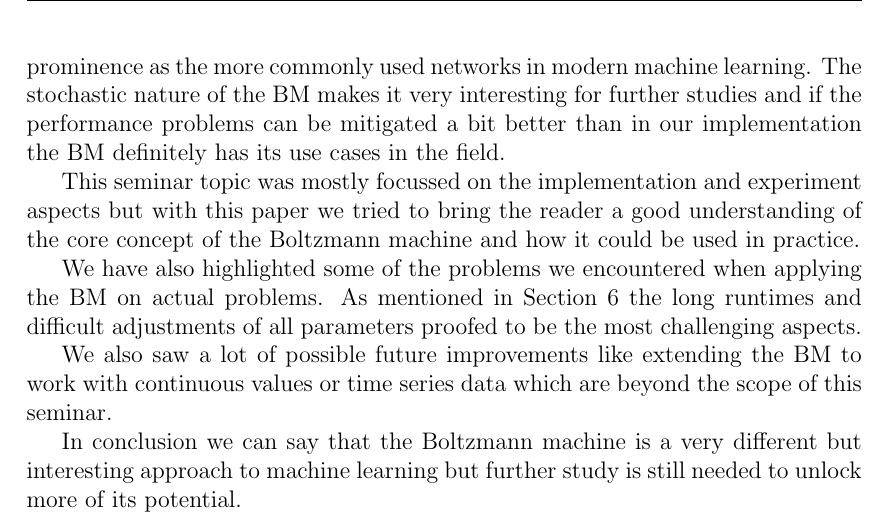
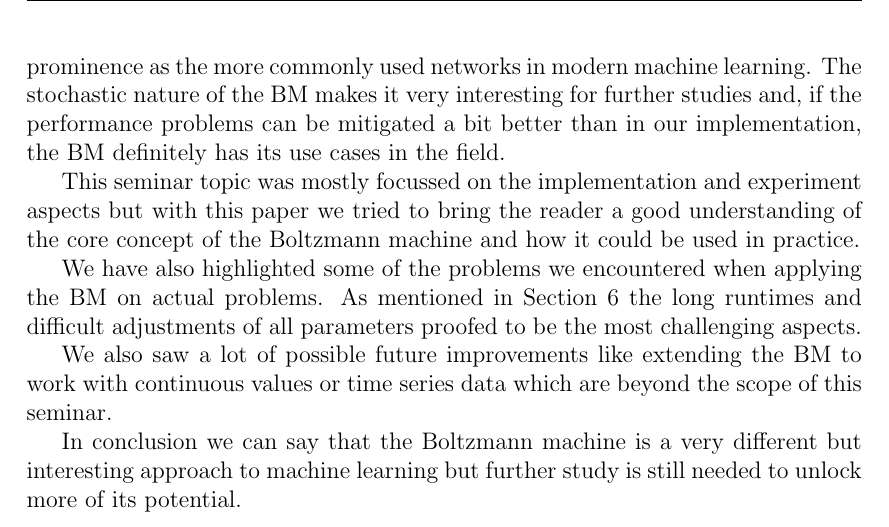
Before and after one commit to oliver-pola/BoltzmannMachine, a LaTeX document (paper/boltzmann_machine_paper.tex): part of page 18 of 19, cut so that both start at the same text. Compiled offline with pdfLaTeX.

Commit message:
that sentence was hard to read

```diff
--- a/paper/boltzmann_machine_paper.tex
+++ b/paper/boltzmann_machine_paper.tex
@@ -725,8 +725,8 @@ As the BM is a recurrent neural network, a proper application seems to be time s
 
 In this paper we introduced the Boltzmann machine. We have seen a very different approach to neural networks which is not exactly new but
 has not had the same prominence as the more commonly used networks in modern machine learning.
-The stochastic nature of the BM makes it very interesting for further studies and if the performance problems can be mitigated
-a bit better than in our implementation the BM definitely has its use cases in the field.
+The stochastic nature of the BM makes it very interesting for further studies and, if the performance problems can be mitigated
+a bit better than in our implementation, the BM definitely has its use cases in the field.
 
 This seminar topic was mostly focussed on the implementation and experiment aspects but with this paper we tried to
 bring the reader a good understanding of the core concept of the Boltzmann machine and how it could be used in practice.
```
